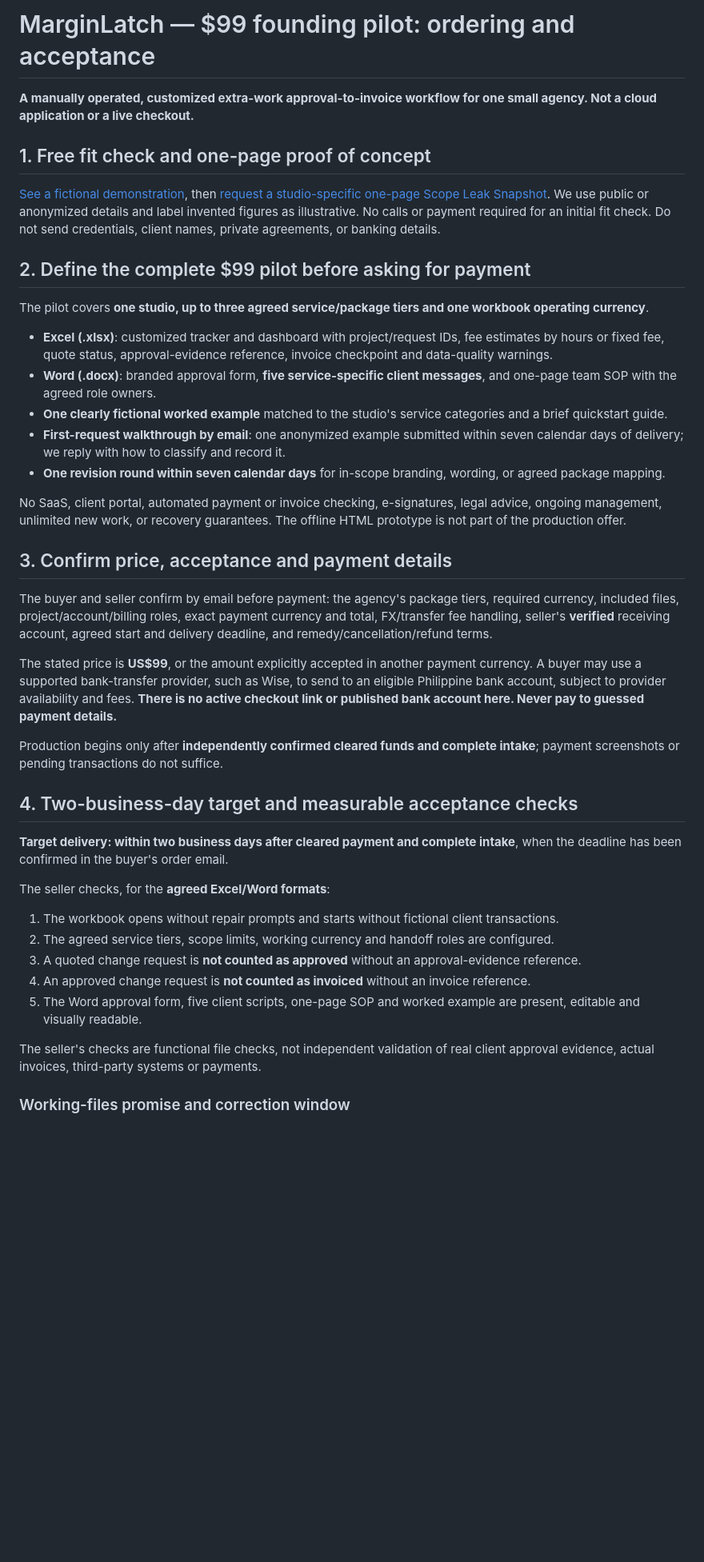
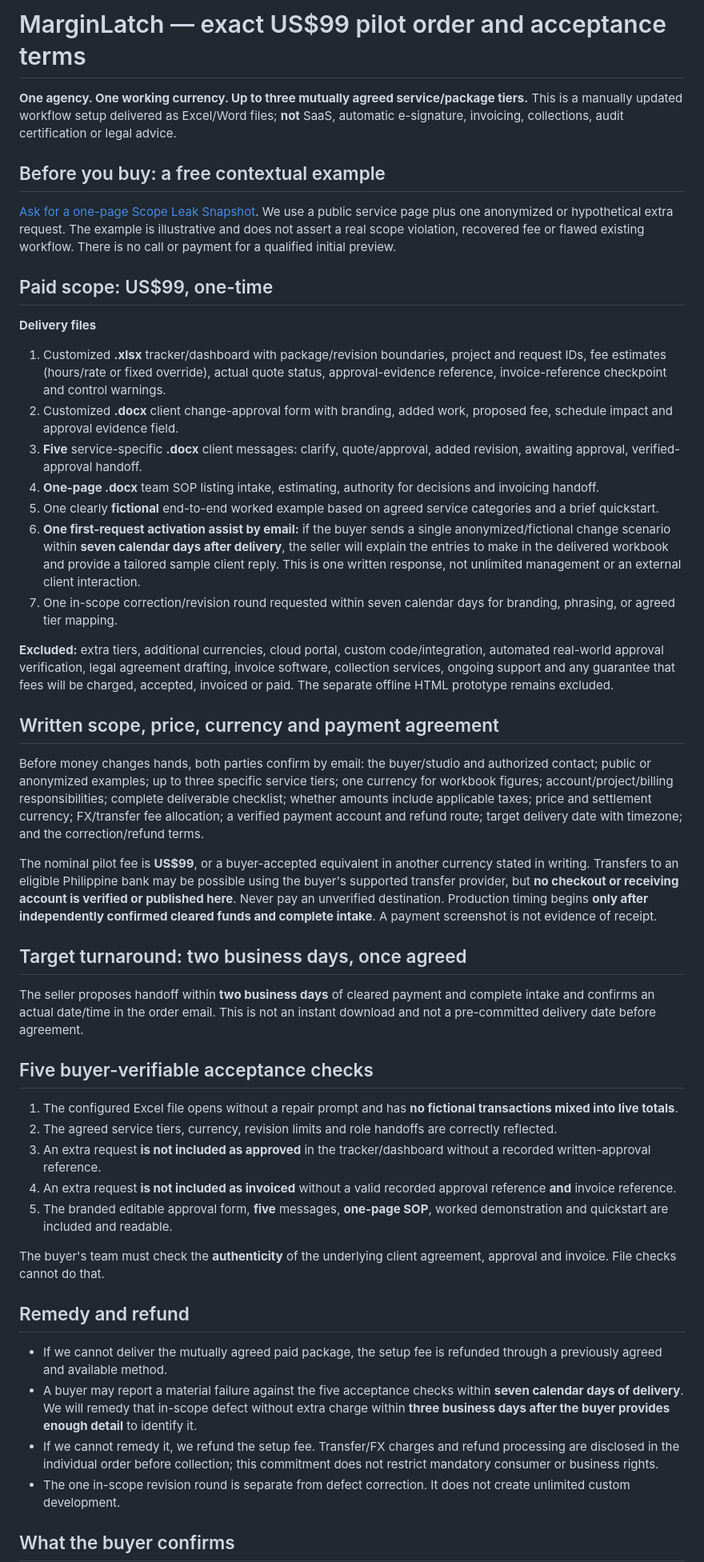
Before and after one commit to edmoncapsa5-wq/edmon-capsa-portfolio, a Markdown page: marginlatch/ORDER.md, the part around one of its changes. Shown at 80% size. GitHub-like rendering; blank space fills up the shorter version.

Commit message:
Strengthen MarginLatch offer with first-request activation and verifiable, low-friction buyer commitments

```diff
--- a/marginlatch/ORDER.md
+++ b/marginlatch/ORDER.md
@@ -1,44 +1,50 @@
-# MarginLatch — $99 founding pilot: ordering and acceptance
+# MarginLatch — exact US$99 pilot order and acceptance terms
 
-**A manually operated, customized extra-work approval-to-invoice workflow for one small agency. Not a cloud application or a live checkout.**
+**One agency. One working currency. Up to three mutually agreed service/package tiers.** This is a manually updated workflow setup delivered as Excel/Word files; **not** SaaS, automatic e-signature, invoicing, collections, audit certification or legal advice.
 
-## 1. Free fit check and one-page proof of concept
+## Before you buy: a free contextual example
 
-[See a fictional demonstration](SNAPSHOT.md), then [request a studio-specific one-page Scope Leak Snapshot](mailto:edmon.capsa5@gmail.com?subject=MarginLatch%20-%20Free%20Scope%20Leak%20Snapshot&body=Studio%20name%3A%20%0APublic%20service%20packages%20URL%3A%20%0ACommon%20extra%20request%3A%20%0A). We use public or anonymized details and label invented figures as illustrative. No calls or payment required for an initial fit check. Do not send credentials, client names, private agreements, or banking details.
+[Ask for a one-page Scope Leak Snapshot](mailto:edmon.capsa5@gmail.com?subject=MarginLatch%20-%20Free%20Scope%20Leak%20Snapshot&body=Studio%20name%3A%20%0APublic%20services%20URL%3A%20%0ACommon%20extra%20request%3A%20%0A). We use a public service page plus one anonymized or hypothetical extra request. The example is illustrative and does not assert a real scope violation, recovered fee or flawed existing workflow. There is no call or payment for a qualified initial preview.
 
-## 2. Define the complete $99 pilot before asking for payment
+## Paid scope: US$99, one-time
 
-The pilot covers **one studio, up to three agreed service/package tiers and one workbook operating currency**.
+**Delivery files**
+1. Customized **.xlsx** tracker/dashboard with package/revision boundaries, project and request IDs, fee estimates (hours/rate or fixed override), actual quote status, approval-evidence reference, invoice-reference checkpoint and control warnings.
+2. Customized **.docx** client change-approval form with branding, added work, proposed fee, schedule impact and approval evidence field.
+3. **Five** service-specific **.docx** client messages: clarify, quote/approval, added revision, awaiting approval, verified-approval handoff.
+4. **One-page .docx** team SOP listing intake, estimating, authority for decisions and invoicing handoff.
+5. One clearly **fictional** end-to-end worked example based on agreed service categories and a brief quickstart.
+6. **One first-request activation assist by email:** if the buyer sends a single anonymized/fictional change scenario within **seven calendar days after delivery**, the seller will explain the entries to make in the delivered workbook and provide a tailored sample client reply. This is one written response, not unlimited management or an external client interaction.
+7. One in-scope correction/revision round requested within seven calendar days for branding, phrasing, or agreed tier mapping.
 
-- **Excel (.xlsx)**: customized tracker and dashboard with project/request IDs, fee estimates by hours or fixed fee, quote status, approval-evidence reference, invoice checkpoint and data-quality warnings.
-- **Word (.docx)**: branded approval form, **five service-specific client messages**, and one-page team SOP with the agreed role owners.
-- **One clearly fictional worked example** matched to the studio's service categories and a brief quickstart guide.
-- **First-request walkthrough by email**: one anonymized example submitted within seven calendar days of delivery; we reply with how to classify and record it.
-- **One revision round within seven calendar days** for in-scope branding, wording, or agreed package mapping.
+**Excluded:** extra tiers, additional currencies, cloud portal, custom code/integration, automated real-world approval verification, legal agreement drafting, invoice software, collection services, ongoing support and any guarantee that fees will be charged, accepted, invoiced or paid. The separate offline HTML prototype remains excluded.
 
-No SaaS, client portal, automated payment or invoice checking, e-signatures, legal advice, ongoing management, unlimited new work, or recovery guarantees. The offline HTML prototype is not part of the production offer.
+## Written scope, price, currency and payment agreement
 
-## 3. Confirm price, acceptance and payment details
+Before money changes hands, both parties confirm by email: the buyer/studio and authorized contact; public or anonymized examples; up to three specific service tiers; one currency for workbook figures; account/project/billing responsibilities; complete deliverable checklist; whether amounts include applicable taxes; price and settlement currency; FX/transfer fee allocation; a verified payment account and refund route; target delivery date with timezone; and the correction/refund terms.
 
-The buyer and seller confirm by email before payment: the agency's package tiers, required currency, included files, project/account/billing roles, exact payment currency and total, FX/transfer fee handling, seller's **verified** receiving account, agreed start and delivery deadline, and remedy/cancellation/refund terms.
+The nominal pilot fee is **US$99**, or a buyer-accepted equivalent in another currency stated in writing. Transfers to an eligible Philippine bank may be possible using the buyer's supported transfer provider, but **no checkout or receiving account is verified or published here**. Never pay an unverified destination. Production timing begins **only after independently confirmed cleared funds and complete intake**. A payment screenshot is not evidence of receipt.
 
-The stated price is **US$99**, or the amount explicitly accepted in another payment currency. A buyer may use a supported bank-transfer provider, such as Wise, to send to an eligible Philippine bank account, subject to provider availability and fees. **There is no active checkout link or published bank account here. Never pay to guessed payment details.**
+## Target turnaround: two business days, once agreed
 
-Production begins only after **independently confirmed cleared funds and complete intake**; payment screenshots or pending transactions do not suffice.
+The seller proposes handoff within **two business days** of cleared payment and complete intake and confirms an actual date/time in the order email. This is not an instant download and not a pre-committed delivery date before agreement.
 
-## 4. Two-business-day target and measurable acceptance checks
+## Five buyer-verifiable acceptance checks
 
-**Target delivery: within two business days after cleared payment and complete intake**, when the deadline has been confirmed in the buyer's order email.
+1. The configured Excel file opens without a repair prompt and has **no fictional transactions mixed into live totals**.
+2. The agreed service tiers, currency, revision limits and role handoffs are correctly reflected.
+3. An extra request **is not included as approved** in the tracker/dashboard without a recorded written-approval reference.
+4. An extra request **is not included as invoiced** without a valid recorded approval reference **and** invoice reference.
+5. The branded editable approval form, **five** messages, **one-page SOP**, worked demonstration and quickstart are included and readable.
 
-The seller checks, for the **agreed Excel/Word formats**:
+The buyer's team must check the **authenticity** of the underlying client agreement, approval and invoice. File checks cannot do that.
 
-1. The workbook opens without repair prompts and starts without fictional client transactions.
-2. The agreed service tiers, scope limits, working currency and handoff roles are configured.
-3. A quoted change request is **not counted as approved** without an approval-evidence reference.
-4. An approved change request is **not counted as invoiced** without an invoice reference.
-5. The Word approval form, five client scripts, one-page SOP and worked example are present, editable and visually readable.
+## Remedy and refund
 
-The seller's checks are functional file checks, not independent validation of real client approval evidence, actual invoices, third-party systems or payments.
+- If we cannot deliver the mutually agreed paid package, the setup fee is refunded through a previously agreed and available method.
+- A buyer may report a material failure against the five acceptance checks within **seven calendar days of delivery**. We will remedy that in-scope defect without extra charge within **three business days after the buyer provides enough detail** to identify it.
+- If we cannot remedy it, we refund the setup fee. Transfer/FX charges and refund processing are disclosed in the individual order before collection; this commitment does not restrict mandatory consumer or business rights.
+- The one in-scope revision round is separate from defect correction. It does not create unlimited custom development.
 
-### Working-files promise and correction window
+## What the buyer confirms
 
```
Also changed, not shown: other parts of marginlatch/ORDER.md (+14 -20 lines).
